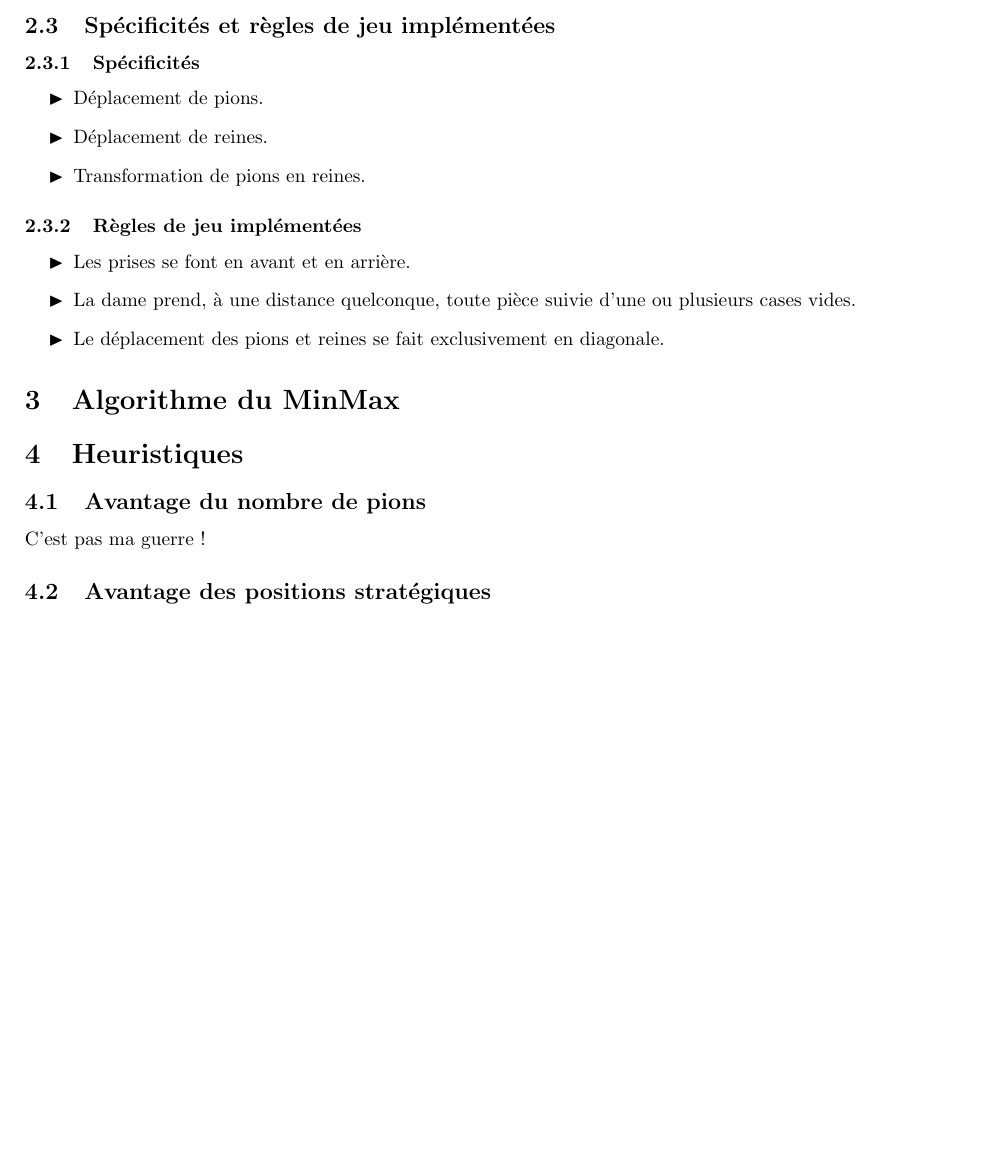
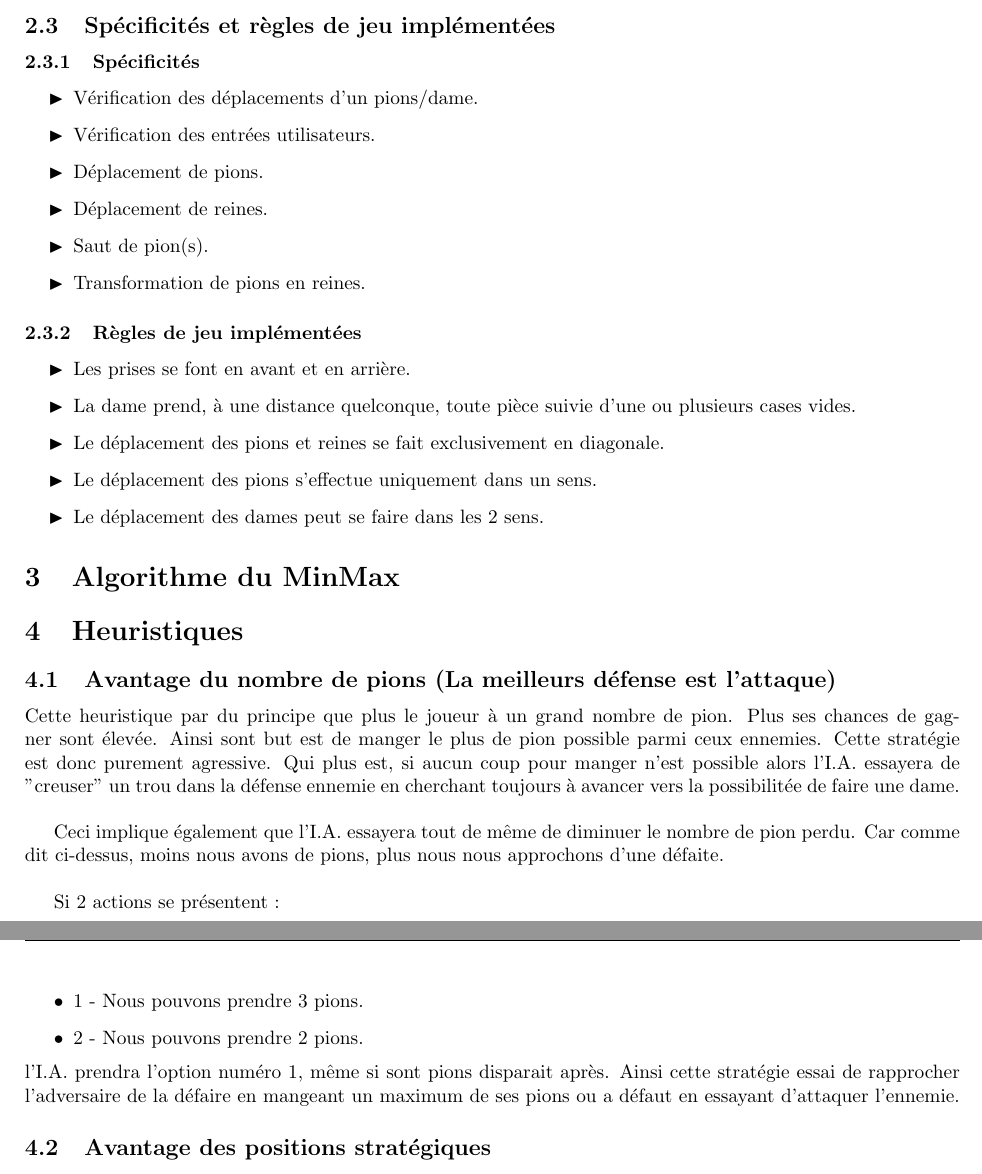
Before and after one commit to kaldoran/prolog-game, a LaTeX document (Rapport/Rapport_projet_METEOR.tex): part of page 3 of 4 before the commit and two parts of pages 3 and 4 of 5 after it, the two joined at a grey line, cut so that both start at the same text, the shorter picture padded with empty space. Compiled offline with pdfLaTeX.

Commit message:
ajout partie maximisation pion rapport

```diff
--- a/Rapport/Rapport_projet_METEOR.tex
+++ b/Rapport/Rapport_projet_METEOR.tex
@@ -81,8 +81,11 @@ Nous avons implémenté dans un premier temps l'affichage, les mouvements et les
 		\subsubsection{Spécificités}
 
 		\begin{itemize}[label = $\blacktriangleright$]
+		\item Vérification des déplacements d'un pions/dame.
+		\item Vérification des entrées utilisateurs.
 		\item Déplacement de pions.
 		\item Déplacement de reines.
+		\item Saut de pion(s).
 		\item Transformation de pions en reines.
 		\end{itemize}
 
@@ -92,14 +95,28 @@ Nous avons implémenté dans un premier temps l'affichage, les mouvements et les
 		\item Les prises se font en avant et en arrière.
 		\item La dame prend, à une distance quelconque, toute pièce suivie d'une ou plusieurs cases vides.
 		\item Le déplacement des pions et reines se fait exclusivement en diagonale.
+		\item Le déplacement des pions s'effectue uniquement dans un sens.
+		\item Le déplacement des dames peut se faire dans les 2 sens.
 		\end{itemize}
 \section{Algorithme du MinMax}
 
 \section{Heuristiques}
 
-	\subsection{Avantage du nombre de pions}
-	 C'est pas ma guerre !
+	\subsection{Avantage du nombre de pions (La meilleurs défense est l'attaque) }
 
+	Cette heuristique par du principe que plus le joueur à un grand nombre de pion. Plus ses chances de gagner sont élevée. Ainsi sont but est de manger le plus de pion possible parmi ceux ennemies.
+	Cette stratégie est donc purement agressive. Qui plus est, si aucun coup pour manger n'est possible alors l'I.A. essayera de "creuser" un trou dans la défense ennemie en cherchant toujours à avancer vers la possibilitée de faire une dame. \\
+
+	Ceci implique également que l'I.A. essayera tout de même de diminuer le nombre de pion perdu.
+	Car comme dit ci-dessus, moins nous avons de pions, plus nous nous approchons d'une défaite. \\
+
+	Si 2 actions se présentent :
+	\begin{itemize}
+		\item 1 - Nous pouvons prendre 3 pions.
+		\item 2 - Nous pouvons prendre 2 pions.
+	\end{itemize}
+	l'I.A. prendra l'option numéro 1, même si sont pions disparait après.
+	Ainsi cette stratégie essai de rapprocher l'adversaire de la défaire en mangeant un maximum de ses pions ou a défaut en essayant d'attaquer l'ennemie.
 	\subsection{Avantage des positions stratégiques}
 		Dans cette heuristique nous avons choisi de donner des valeurs aux cases en fonction de leurs emplacement sur le damier. Les valeurs sont distribuées de la façon suivante:
 		\begin{center}
```
Also changed, not shown: Rapport/Rapport_projet_METEOR.tex (4 more changed lines).
